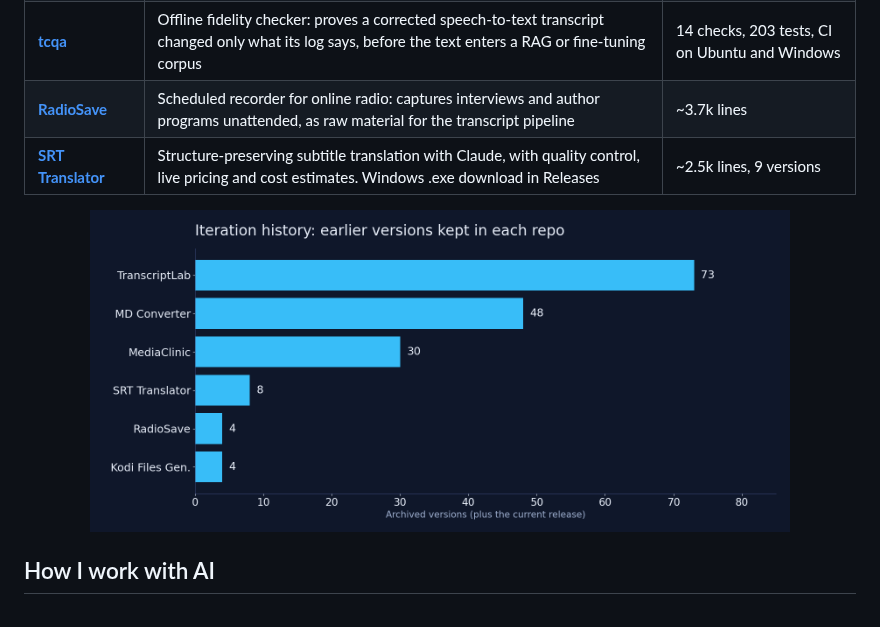
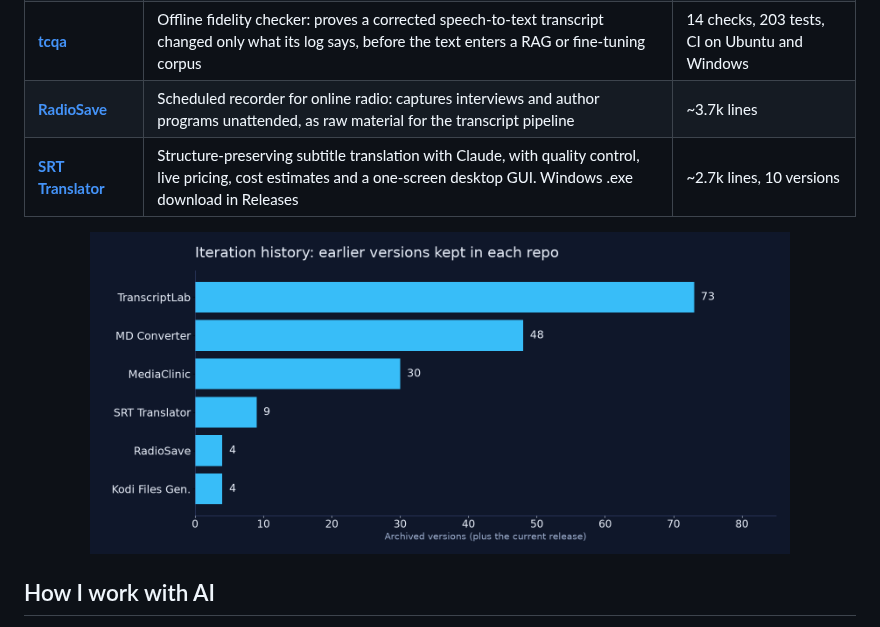
Before and after one commit to junqueirach/junqueirach, a Markdown page: README.md, the part around the change. GitHub-like rendering; pictures changed too: assets/iterations.png.

Commit message:
Profile: SRT Translator 0.8.0, update counts and iteration chart

```diff
--- a/README.md
+++ b/README.md
@@ -23,7 +23,7 @@ All tools were built with Claude (Anthropic) as coding partner. I write the requ
 | [**MD Converter**](https://github.com/junqueirach/md-converter) | PDF/Office/HTML/EPUB to Markdown with 6+ local engines, isolated environments and smoke tests. Windows .exe download in Releases | ~5.5k lines, 49 versions |
 | [**tcqa**](https://github.com/junqueirach/transcript-corpus-qa) | Offline fidelity checker: proves a corrected speech-to-text transcript changed only what its log says, before the text enters a RAG or fine-tuning corpus | 14 checks, 203 tests, CI on Ubuntu and Windows |
 | [**RadioSave**](https://github.com/junqueirach/radiosave) | Scheduled recorder for online radio: captures interviews and author programs unattended, as raw material for the transcript pipeline | ~3.7k lines |
-| [**SRT Translator**](https://github.com/junqueirach/srt-translator) | Structure-preserving subtitle translation with Claude, with quality control, live pricing and cost estimates. Windows .exe download in Releases | ~2.5k lines, 9 versions |
+| [**SRT Translator**](https://github.com/junqueirach/srt-translator) | Structure-preserving subtitle translation with Claude, with quality control, live pricing, cost estimates and a one-screen desktop GUI. Windows .exe download in Releases | ~2.7k lines, 10 versions |
 
 <p align="center"><img src="assets/iterations.png" alt="Iteration history" width="700"></p>
 
```
